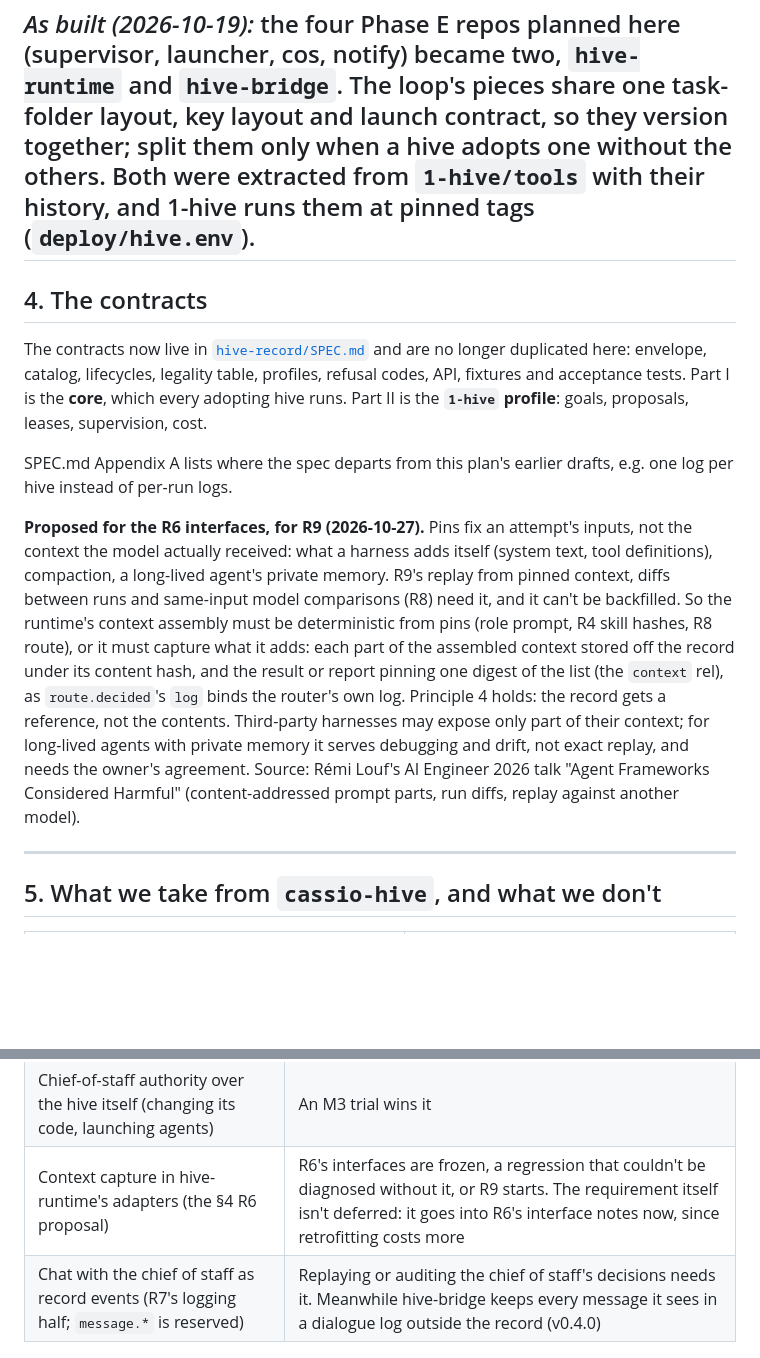
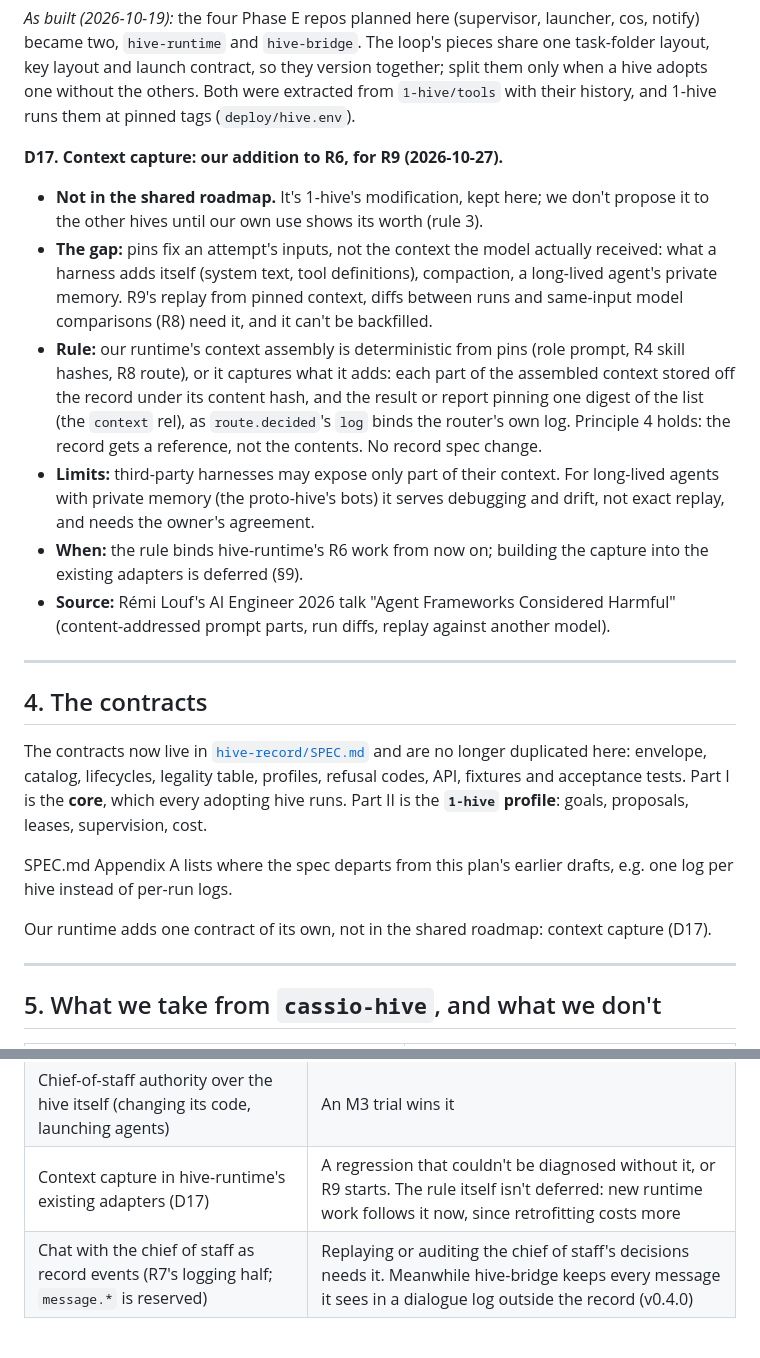
Before and after one commit to 1-hive/1-hive, a Markdown page: PLAN.md, 2 parts joined by grey strips. Rendered like a GitHub page; blank space fills up the shorter version.

Commit message:
PLAN: context capture is our own addition (D17), not a roadmap proposal
Co-Authored-By: Claude Opus 5.5 <noreply@anthropic.com>

```diff
--- a/PLAN.md
+++ b/PLAN.md
@@ -181,6 +181,14 @@ Out of scope for R1/R2 themselves: scheduling, dashboards, dependencies and prio
 | `1-hive` | our deployment: compose files, pinned policy, registry, actors, and the host's own tools (watchdog, the Kev gate) | no (it's our instance) |
 
 *As built (2026-10-19):* the four Phase E repos planned here (supervisor, launcher, cos, notify) became two, `hive-runtime` and `hive-bridge`. The loop's pieces share one task-folder layout, key layout and launch contract, so they version together; split them only when a hive adopts one without the others. Both were extracted from `1-hive/tools` with their history, and 1-hive runs them at pinned tags (`deploy/hive.env`).
+
+**D17. Context capture: our addition to R6, for R9 (2026-10-27).**
+- **Not in the shared roadmap.** It's 1-hive's modification, kept here; we don't propose it to the other hives until our own use shows its worth (rule 3).
+- **The gap:** pins fix an attempt's inputs, not the context the model actually received: what a harness adds itself (system text, tool definitions), compaction, a long-lived agent's private memory. R9's replay from pinned context, diffs between runs and same-input model comparisons (R8) need it, and it can't be backfilled.
+- **Rule:** our runtime's context assembly is deterministic from pins (role prompt, R4 skill hashes, R8 route), or it captures what it adds: each part of the assembled context stored off the record under its content hash, and the result or report pinning one digest of the list (the `context` rel), as `route.decided`'s `log` binds the router's own log. Principle 4 holds: the record gets a reference, not the contents. No record spec change.
+- **Limits:** third-party harnesses may expose only part of their context. For long-lived agents with private memory (the proto-hive's bots) it serves debugging and drift, not exact replay, and needs the owner's agreement.
+- **When:** the rule binds hive-runtime's R6 work from now on; building the capture into the existing adapters is deferred (§9).
+- **Source:** Rémi Louf's AI Engineer 2026 talk "Agent Frameworks Considered Harmful" (content-addressed prompt parts, run diffs, replay against another model).
 ---
 
 ## 4. The contracts
@@ -189,7 +197,7 @@ The contracts now live in [`hive-record/SPEC.md`](https://github.com/1-hive/hive
 
 SPEC.md Appendix A lists where the spec departs from this plan's earlier drafts, e.g. one log per hive instead of per-run logs.
 
-**Proposed for the R6 interfaces, for R9 (2026-10-27).** Pins fix an attempt's inputs, not the context the model actually received: what a harness adds itself (system text, tool definitions), compaction, a long-lived agent's private memory. R9's replay from pinned context, diffs between runs and same-input model comparisons (R8) need it, and it can't be backfilled. So the runtime's context assembly must be deterministic from pins (role prompt, R4 skill hashes, R8 route), or it must capture what it adds: each part of the assembled context stored off the record under its content hash, and the result or report pinning one digest of the list (the `context` rel), as `route.decided`'s `log` binds the router's own log. Principle 4 holds: the record gets a reference, not the contents. Third-party harnesses may expose only part of their context; for long-lived agents with private memory it serves debugging and drift, not exact replay, and needs the owner's agreement. Source: Rémi Louf's AI Engineer 2026 talk "Agent Frameworks Considered Harmful" (content-addressed prompt parts, run diffs, replay against another model).
+Our runtime adds one contract of its own, not in the shared roadmap: context capture (D17).
 
 ---
 
@@ -297,7 +305,7 @@ Phase A is the gate. B and C overlap: test cases can be written against the spec
 | Model-diversity requirement for reviewers | R5, or a same-model review that let something slip |
 | Triage authority beyond its fixed menu; the governor's goal-relevance verdicts | An M3 trial wins it |
 | Chief-of-staff authority over the hive itself (changing its code, launching agents) | An M3 trial wins it |
-| Context capture in hive-runtime's adapters (the §4 R6 proposal) | R6's interfaces are frozen, a regression that couldn't be diagnosed without it, or R9 starts. The requirement itself isn't deferred: it goes into R6's interface notes now, since retrofitting costs more |
+| Context capture in hive-runtime's existing adapters (D17) | A regression that couldn't be diagnosed without it, or R9 starts. The rule itself isn't deferred: new runtime work follows it now, since retrofitting costs more |
 | Chat with the chief of staff as record events (R7's logging half; `message.*` is reserved) | Replaying or auditing the chief of staff's decisions needs it. Meanwhile hive-bridge keeps every message it sees in a dialogue log outside the record (v0.4.0) |
 
 ---
```
